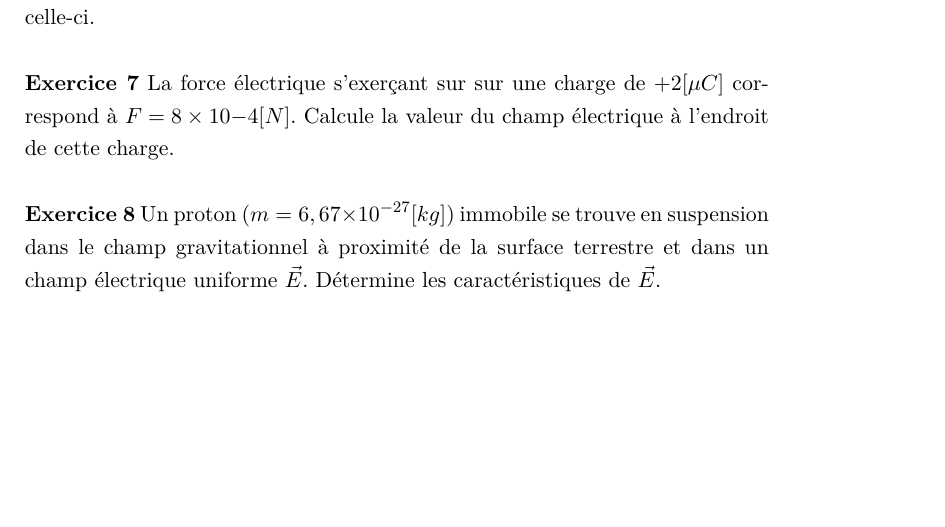
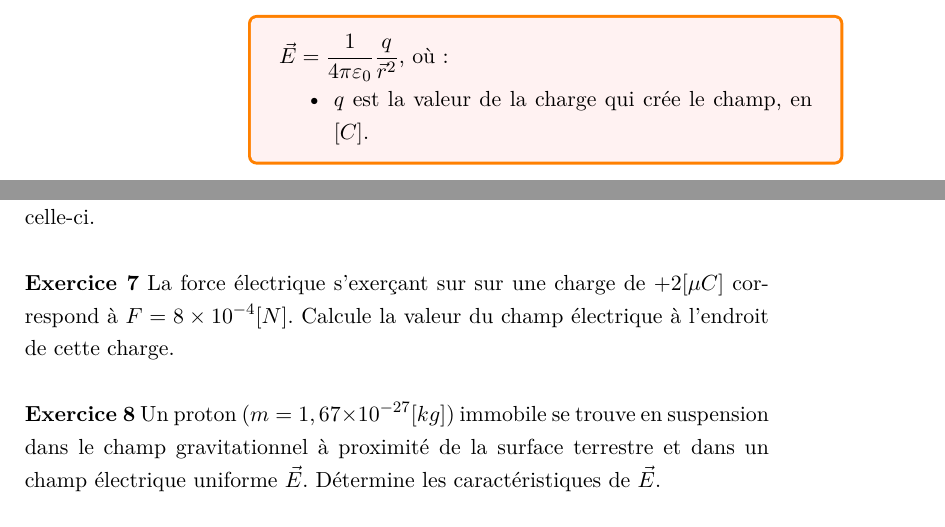
Before and after one commit to jn-gautier/6GT_phys2_electrostatique, a LaTeX book (6GT_phys2_electrostatique.tex, which reads champ.tex): part of page 19 of 21 before the commit and two parts of pages 14 and 19 of 21 after it, the two joined at a grey line, cut at the place of the change, the shorter picture padded with empty space. The pictures show the PDF file 6GT_phys2_electrostatique.pdf that the author committed with the source.

Commit message:
Mise à jour du cours

```diff
--- a/champ.tex
+++ b/champ.tex
@@ -144,11 +144,11 @@ La représentation par lignes de champ permet de se faire une idée de l'aspect
 \end{exercise}
 
 \begin{exercise}
-    La force électrique s'exerçant sur sur une charge de \(+2 [\mu C]\) correspond à \(F=8 \times 10{-4}[N]\). Calcule la valeur du champ électrique à l'endroit de cette charge.
+    La force électrique s'exerçant sur sur une charge de \(+2 [\mu C]\) correspond à \(F=8 \times 10^{-4}[N]\). Calcule la valeur du champ électrique à l'endroit de cette charge.
 \end{exercise}
 
 \begin{exercise}
-    Un proton (\(m=6,67 \times 10^{-27}[kg]\)) immobile se trouve en suspension dans le champ gravitationnel à proximité de la surface terrestre et dans un champ électrique uniforme \(\vec{E}\). Détermine les caractéristiques de \(\vec{E}\).
+    Un proton (\(m=1,67 \times 10^{-27}[kg]\)) immobile se trouve en suspension dans le champ gravitationnel à proximité de la surface terrestre et dans un champ électrique uniforme \(\vec{E}\). Détermine les caractéristiques de \(\vec{E}\).
 \end{exercise}
 
 \begin{exercise}
```
Also changed, not shown: 6GT_phys2_electrostatique.pdf.
